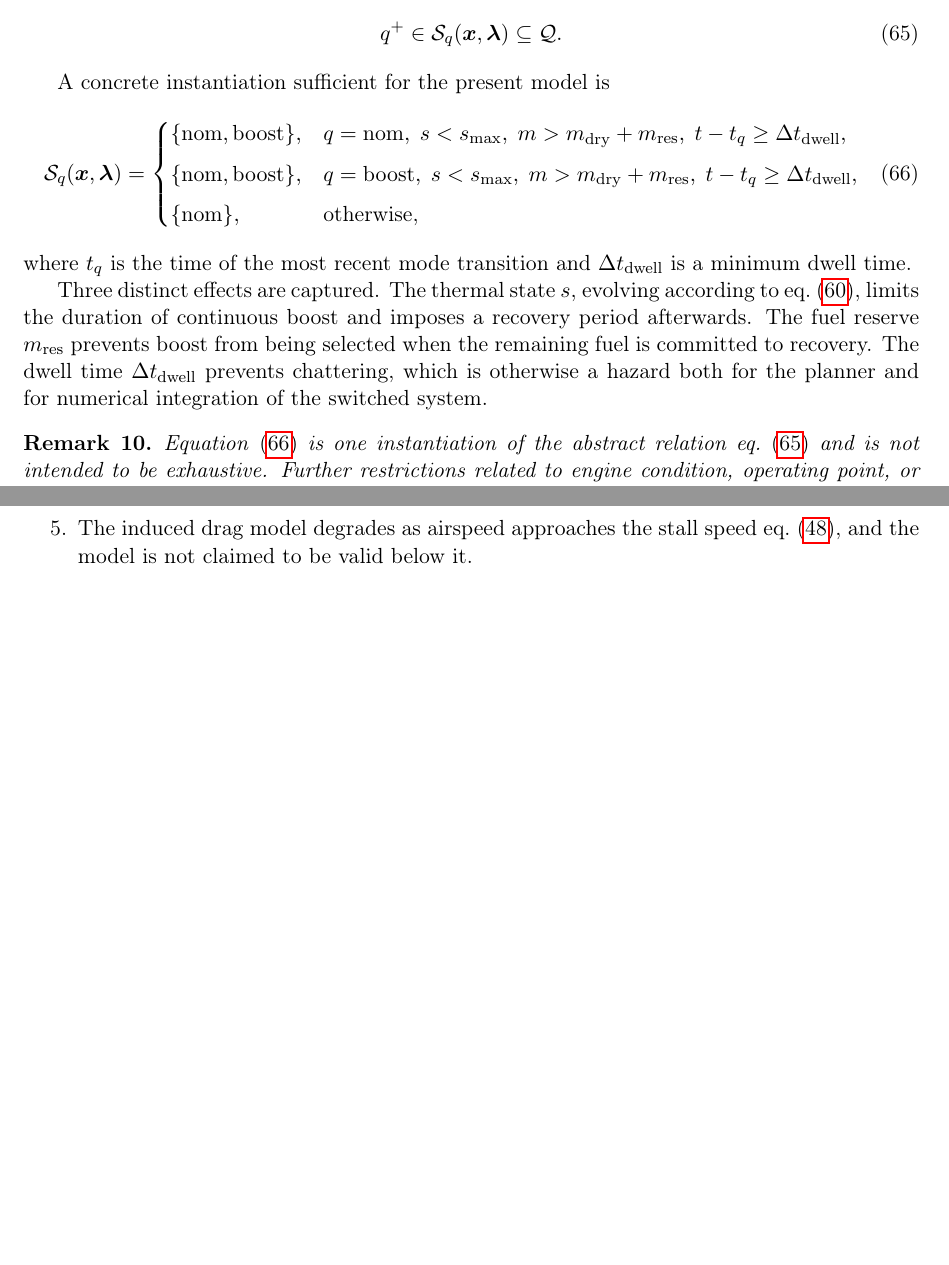
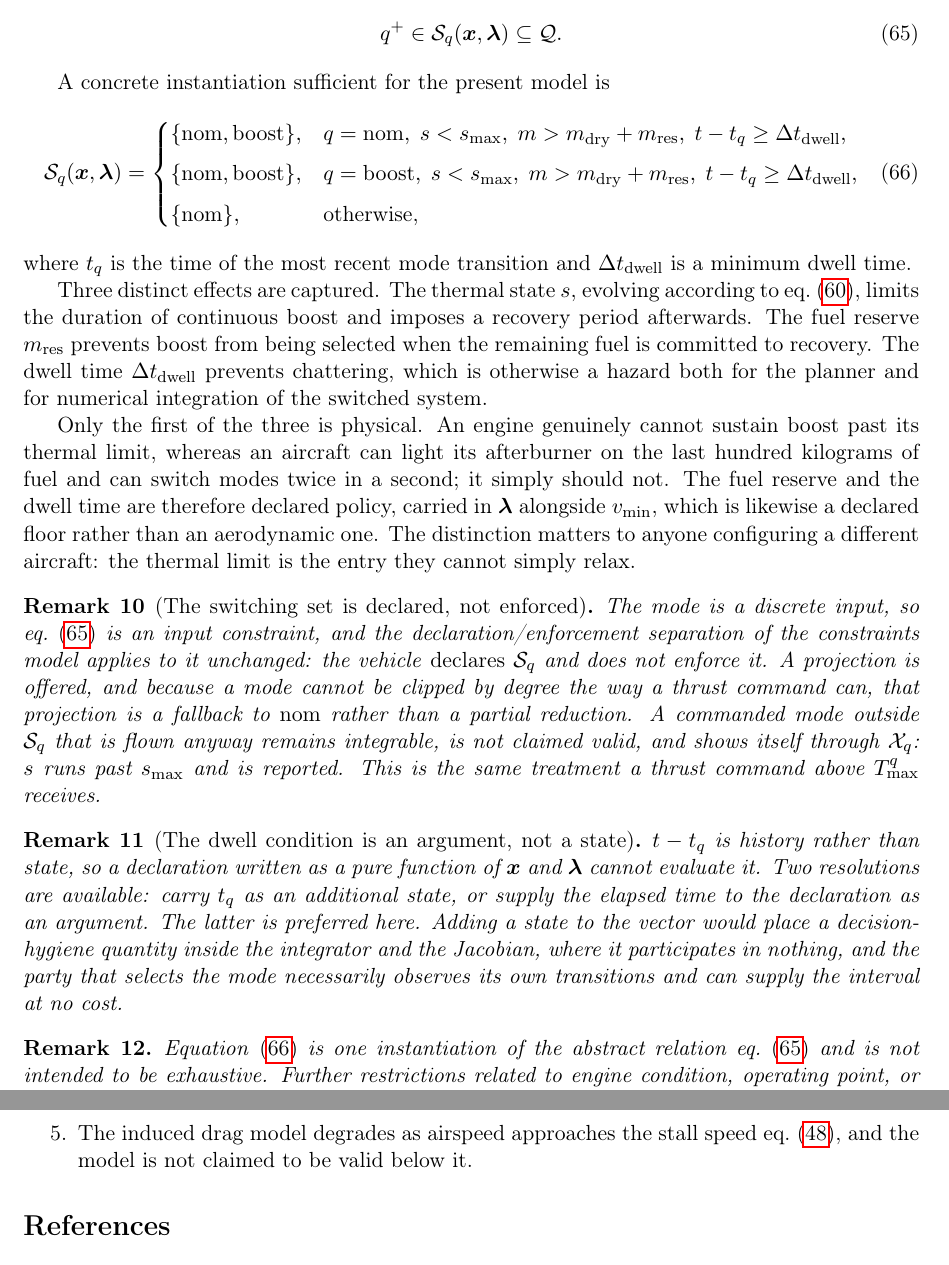
Before and after one commit to robinforsling/ose-prototype, a LaTeX document (docs/vehicle/vehicle_model.tex): two parts of pages 9 and 10 of 11 before the commit and two parts of pages 9 and 11 of 11 after it, joined at a grey line, cut so that both start at the same text, the shorter picture padded with empty space. Compiled offline with pdfLaTeX.

Commit message:
Record the switching set's status in the model document, and fix a matrix
Two remarks in section 5.3, both settled by implementing the model rather
than decided on paper.

The switching set is DECLARED, not enforced. The mode is a discrete input, so
S_q is an input constraint and the same separation applies to it as to a
thrust command: the vehicle offers a projection and does not impose one.
Because a mode cannot be clipped by degree, that projection is a fallback to
nominal rather than a partial reduction. A mode flown outside S_q stays
integrable, is not claimed valid, and surfaces through X_q as s running past
s_max.

The dwell condition is an argument, not a state. t - t_q is history, so a
declaration written as a pure function of x and lambda cannot evaluate it.
Carrying t_q as an extra state would put a decision-hygiene quantity inside
the integrator and the Jacobian where it participates in nothing, and
whoever selects the mode observes its own transitions anyway.

Also records that only the thermal limit is physical. An aircraft can light
its afterburner on its last hundred kilograms and can switch twice in a
second; it simply should not. The fuel reserve and the dwell time are
declared policy, sitting in lambda beside v_min, which is likewise a declared
floor rather than an aerodynamic one. Anyone configuring a different aircraft
needs to know which entry they cannot relax.

Separately, a pre-existing defect: the capability vector has thirteen entries
and amsmath's default matrix limit is ten, so it was silently wrapping into
extra rows in the rendered PDF. Two "Extra alignment tab" errors, present
before this change and now gone. MaxMatrixCols raised, PDF regenerated.

Co-Authored-By: Claude Opus 5 <noreply@anthropic.com>

```diff
--- a/docs/vehicle/vehicle_model.tex
+++ b/docs/vehicle/vehicle_model.tex
@@ -33,6 +33,11 @@
 \title{Two Dimensional Vehicle Model}
 \author{}
 \date{}
+
+% The capability vector has thirteen entries and the extended constraint
+% vector eleven; amsmath's default matrix limit is ten, which silently
+% wraps them into extra rows.
+\setcounter{MaxMatrixCols}{24}
 
 \begin{document}
 
@@ -697,6 +702,39 @@ selected when the remaining fuel is committed to recovery. The dwell time
 $\Delta t_{\mathrm{dwell}}$ prevents chattering, which is otherwise a hazard both
 for the planner and for numerical integration of the switched system.
 
+Only the first of the three is physical. An engine genuinely cannot sustain
+boost past its thermal limit, whereas an aircraft can light its afterburner on
+the last hundred kilograms of fuel and can switch modes twice in a second; it
+simply should not. The fuel reserve and the dwell time are therefore declared
+policy, carried in $\veclambda$ alongside $v_{\min}$, which is likewise a
+declared floor rather than an aerodynamic one. The distinction matters to
+anyone configuring a different aircraft: the thermal limit is the entry they
+cannot simply relax.
+
+\begin{remark}[The switching set is declared, not enforced]
+The mode is a discrete input, so \cref{eq:switching-abstract} is an input
+constraint, and the declaration/enforcement separation of the constraints model
+applies to it unchanged: the vehicle \emph{declares} $\Sset_q$ and does not
+enforce it. A
+projection is offered, and because a mode cannot be clipped by degree the way a
+thrust command can, that projection is a fallback to $\mathrm{nom}$ rather than
+a partial reduction. A commanded mode outside $\Sset_q$ that is flown anyway
+remains integrable, is not claimed valid, and shows itself through
+$\Xset_q$: $s$ runs past $s_{\max}$ and is reported. This is the same treatment
+a thrust command above $T^{q}_{\max}$ receives.
+\end{remark}
+
+\begin{remark}[The dwell condition is an argument, not a state]
+$t - t_{q}$ is history rather than state, so a declaration written as a pure
+function of $\vecx$ and $\veclambda$ cannot evaluate it. Two resolutions are
+available: carry $t_{q}$ as an additional state, or supply the elapsed time to
+the declaration as an argument. The latter is preferred here. Adding a state to
+the vector would place a decision-hygiene quantity inside the integrator and
+the Jacobian, where it participates in nothing, and the party that selects the
+mode necessarily observes its own transitions and can supply the interval at no
+cost.
+\end{remark}
+
 \begin{remark}
 \Cref{eq:switching-concrete} is one instantiation of the abstract relation
 \cref{eq:switching-abstract} and is not intended to be exhaustive. Further
```
Also changed, not shown: docs/vehicle/vehicle_model.pdf.
